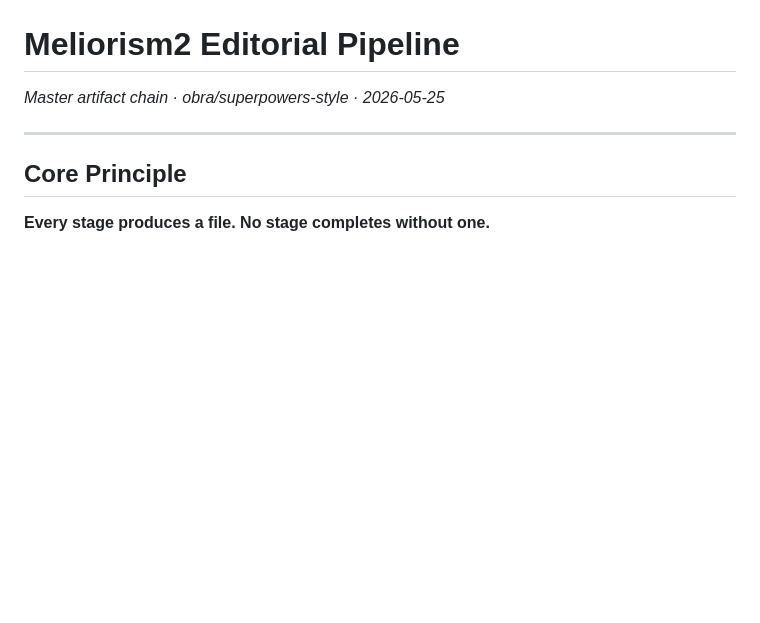
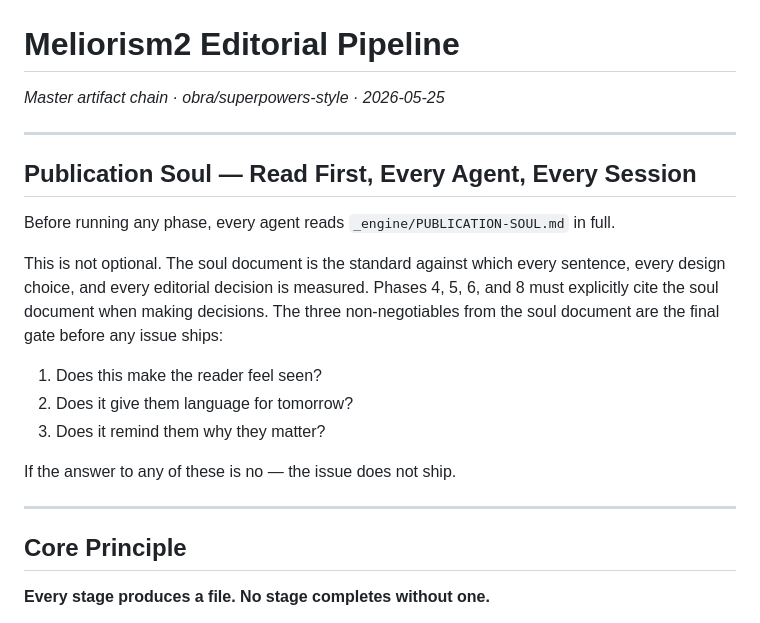
Before and after one commit to 1yBrian/meliorism2-com, a Markdown page: _engine/PIPELINE.md, the part around the change. GitHub-like rendering; blank space fills up the shorter version.

Commit message:
Add PUBLICATION-SOUL.md — pipeline constitution and self-improvement loop

```diff
--- a/_engine/PIPELINE.md
+++ b/_engine/PIPELINE.md
@@ -1,5 +1,19 @@
 # Meliorism2 Editorial Pipeline
 *Master artifact chain · obra/superpowers-style · 2026-05-25*
+
+---
+
+## Publication Soul — Read First, Every Agent, Every Session
+
+Before running any phase, every agent reads `_engine/PUBLICATION-SOUL.md` in full.
+
+This is not optional. The soul document is the standard against which every sentence, every design choice, and every editorial decision is measured. Phases 4, 5, 6, and 8 must explicitly cite the soul document when making decisions. The three non-negotiables from the soul document are the final gate before any issue ships:
+
+1. Does this make the reader feel seen?
+2. Does it give them language for tomorrow?
+3. Does it remind them why they matter?
+
+If the answer to any of these is no — the issue does not ship.
 
 ---
 
```
Also changed, not shown: _engine/PUBLICATION-SOUL.md (added, +195 -0 lines).
